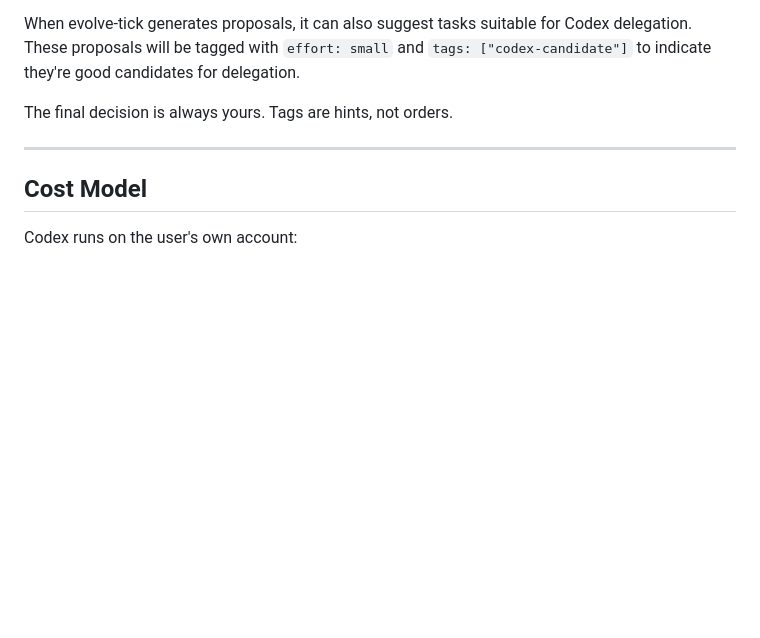
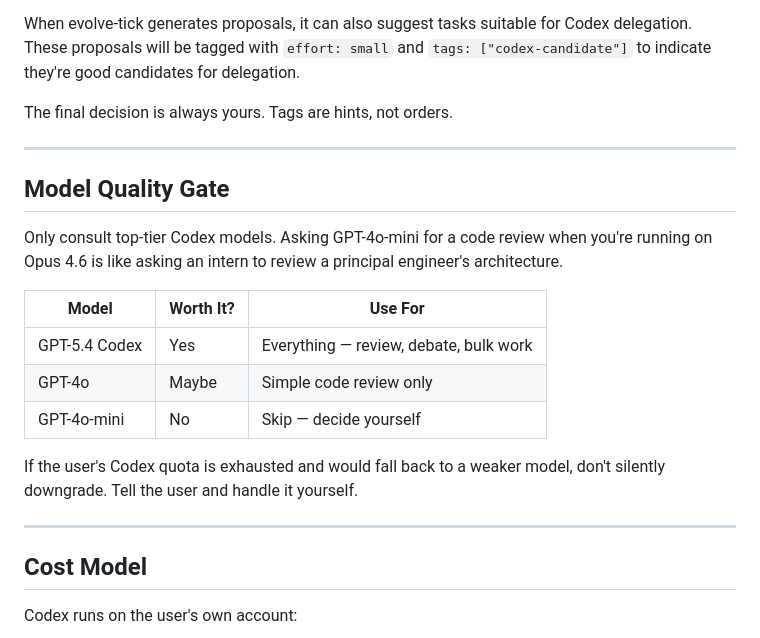
Before and after one commit to teddashh/clawd-lobster, a Markdown page: skills/codex-bridge/SKILL.md, the part around the change. Rendered like a GitHub page; blank space fills up the shorter version.

```diff
--- a/skills/codex-bridge/SKILL.md
+++ b/skills/codex-bridge/SKILL.md
@@ -261,6 +261,23 @@ The final decision is always yours. Tags are hints, not orders.
 
 ---
 
+## Model Quality Gate
+
+Only consult top-tier Codex models. Asking GPT-4o-mini for a code review
+when you're running on Opus 4.6 is like asking an intern to review a
+principal engineer's architecture.
+
+| Model | Worth It? | Use For |
+|-------|-----------|---------|
+| GPT-5.4 Codex | Yes | Everything — review, debate, bulk work |
+| GPT-4o | Maybe | Simple code review only |
+| GPT-4o-mini | No | Skip — decide yourself |
+
+If the user's Codex quota is exhausted and would fall back to a weaker model,
+don't silently downgrade. Tell the user and handle it yourself.
+
+---
+
 ## Cost Model
 
 Codex runs on the user's own account:
```
Also changed, not shown: skills/gemini-bridge/SKILL.md (+31 -0 lines).
